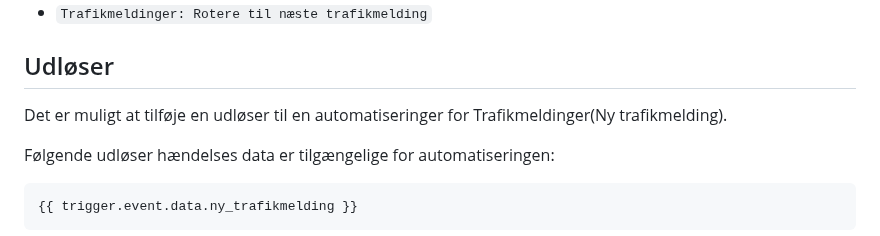
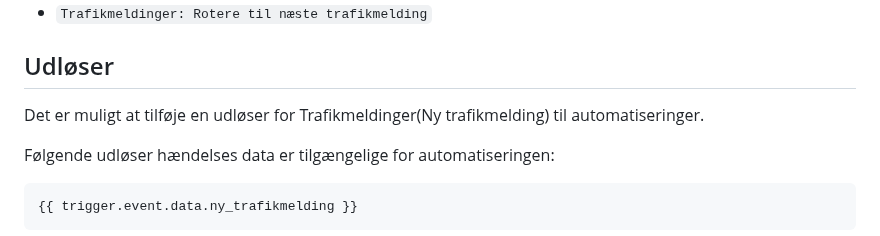
Before and after one commit to kgn3400/trafikmeldinger, a Markdown page: readme.md, the part around the change. Drawn GitHub-style.

```diff
--- a/readme.md
+++ b/readme.md
@@ -71,7 +71,7 @@ Følgende aktions er tilgængelige for Trafikmedlinger integrationen:
 
 ## Udløser
 
-Det er muligt at tilføje en udløser til en automatiseringer for Trafikmeldinger(Ny trafikmelding).
+Det er muligt at tilføje en udløser for Trafikmeldinger(Ny trafikmelding) til automatiseringer.
 
 Følgende udløser hændelses data er tilgængelige for automatiseringen:
 
```
